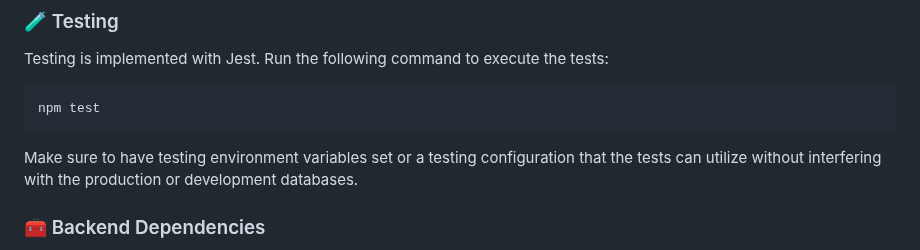
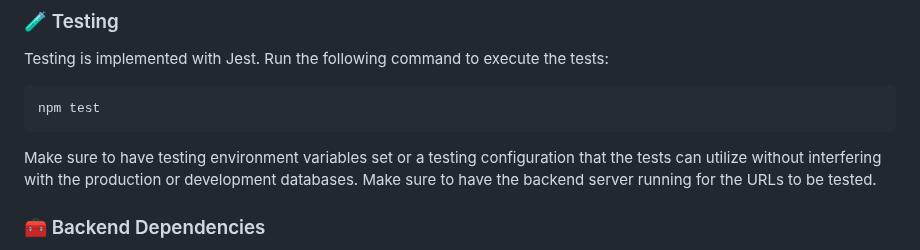
Before and after one commit to ParsaKargari/Progress, a Markdown page: README.md, the part around the change. Drawn GitHub-style.

````diff
--- a/README.md
+++ b/README.md
@@ -102,7 +102,7 @@ Testing is implemented with Jest. Run the following command to execute the tests
 npm test
 ```
 
-Make sure to have testing environment variables set or a testing configuration that the tests can utilize without interfering with the production or development databases.
+Make sure to have testing environment variables set or a testing configuration that the tests can utilize without interfering with the production or development databases. Make sure to have the backend server running for the URLs to be tested.
 
 ### 🧰 Backend Dependencies
 
````
